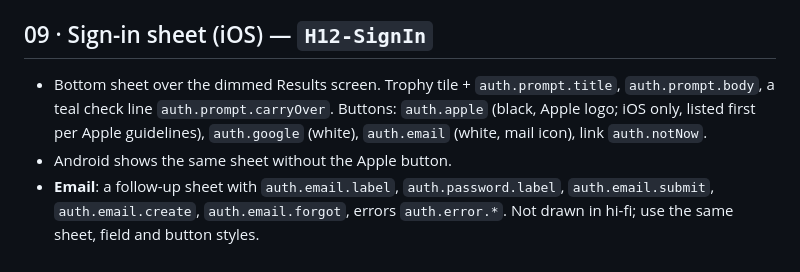
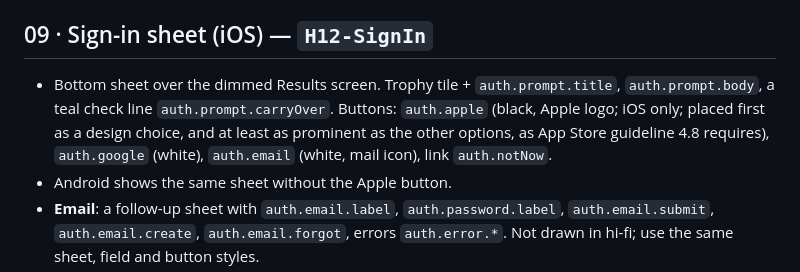
Before and after one commit to davezking/yeman_zefen, a Markdown page: docs/design/screens.md, the part around the change. Drawn GitHub-style.

```diff
--- a/docs/design/screens.md
+++ b/docs/design/screens.md
@@ -118,7 +118,7 @@ Boards are 840 × 900 and hold two 360 × 780 phones: English on the left, Amhar
 
 ## 09 · Sign-in sheet (iOS) — `H12-SignIn`
 
-- Bottom sheet over the dimmed Results screen. Trophy tile + `auth.prompt.title`, `auth.prompt.body`, a teal check line `auth.prompt.carryOver`. Buttons: `auth.apple` (black, Apple logo; iOS only, listed first per Apple guidelines), `auth.google` (white), `auth.email` (white, mail icon), link `auth.notNow`.
+- Bottom sheet over the dimmed Results screen. Trophy tile + `auth.prompt.title`, `auth.prompt.body`, a teal check line `auth.prompt.carryOver`. Buttons: `auth.apple` (black, Apple logo; iOS only; placed first as a design choice, and at least as prominent as the other options, as App Store guideline 4.8 requires), `auth.google` (white), `auth.email` (white, mail icon), link `auth.notNow`.
 - Android shows the same sheet without the Apple button.
 - **Email**: a follow-up sheet with `auth.email.label`, `auth.password.label`, `auth.email.submit`, `auth.email.create`, `auth.email.forgot`, errors `auth.error.*`. Not drawn in hi-fi; use the same sheet, field and button styles.
 - **States**: `auth.signingIn` (buttons disabled, spinner in the pressed one), `auth.signedIn` toast, `auth.linkFailed`.
```
Also changed, not shown: docs/design/README.md (+2 -1 lines), docs/design/copy.md (+3 -1 lines).
